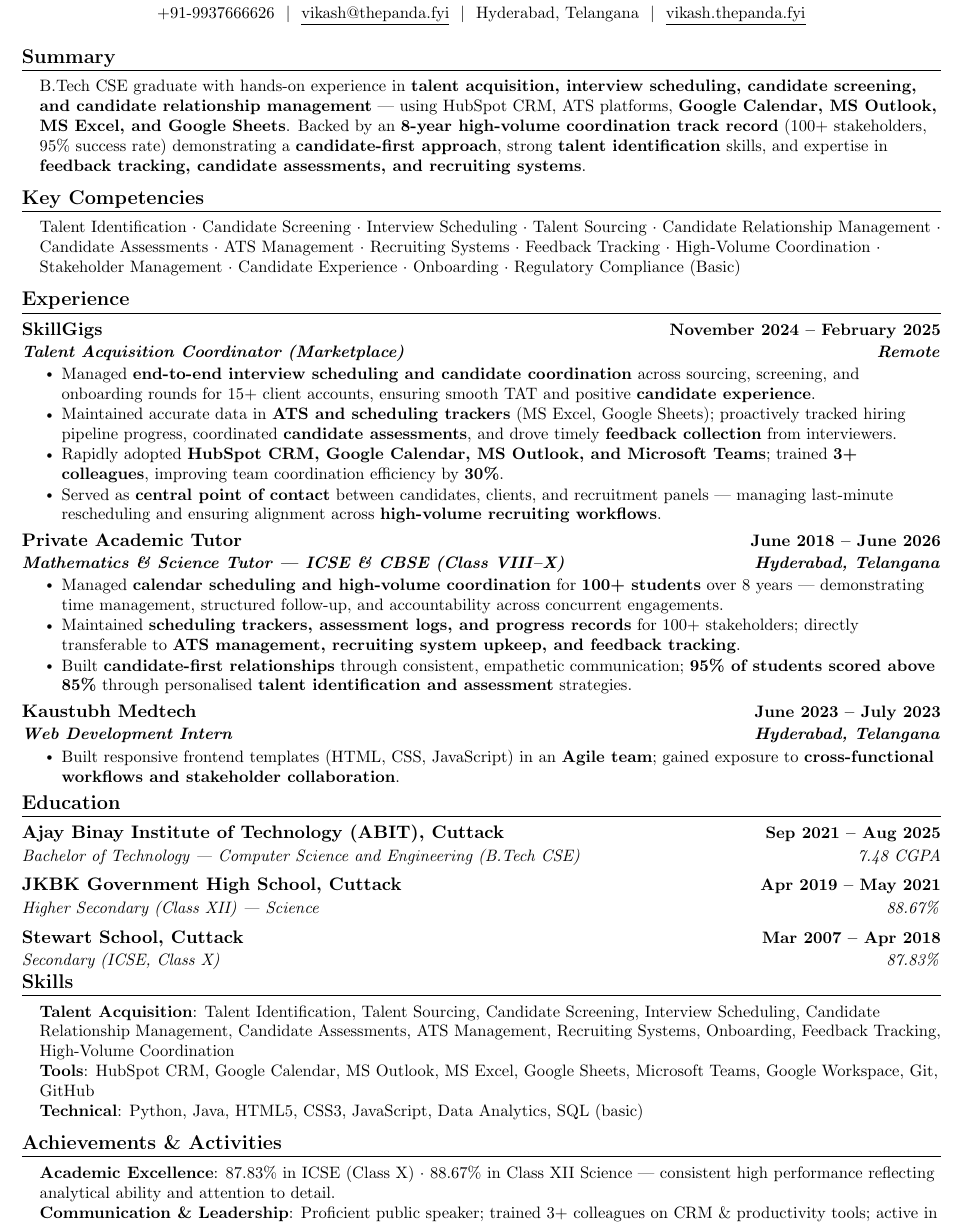
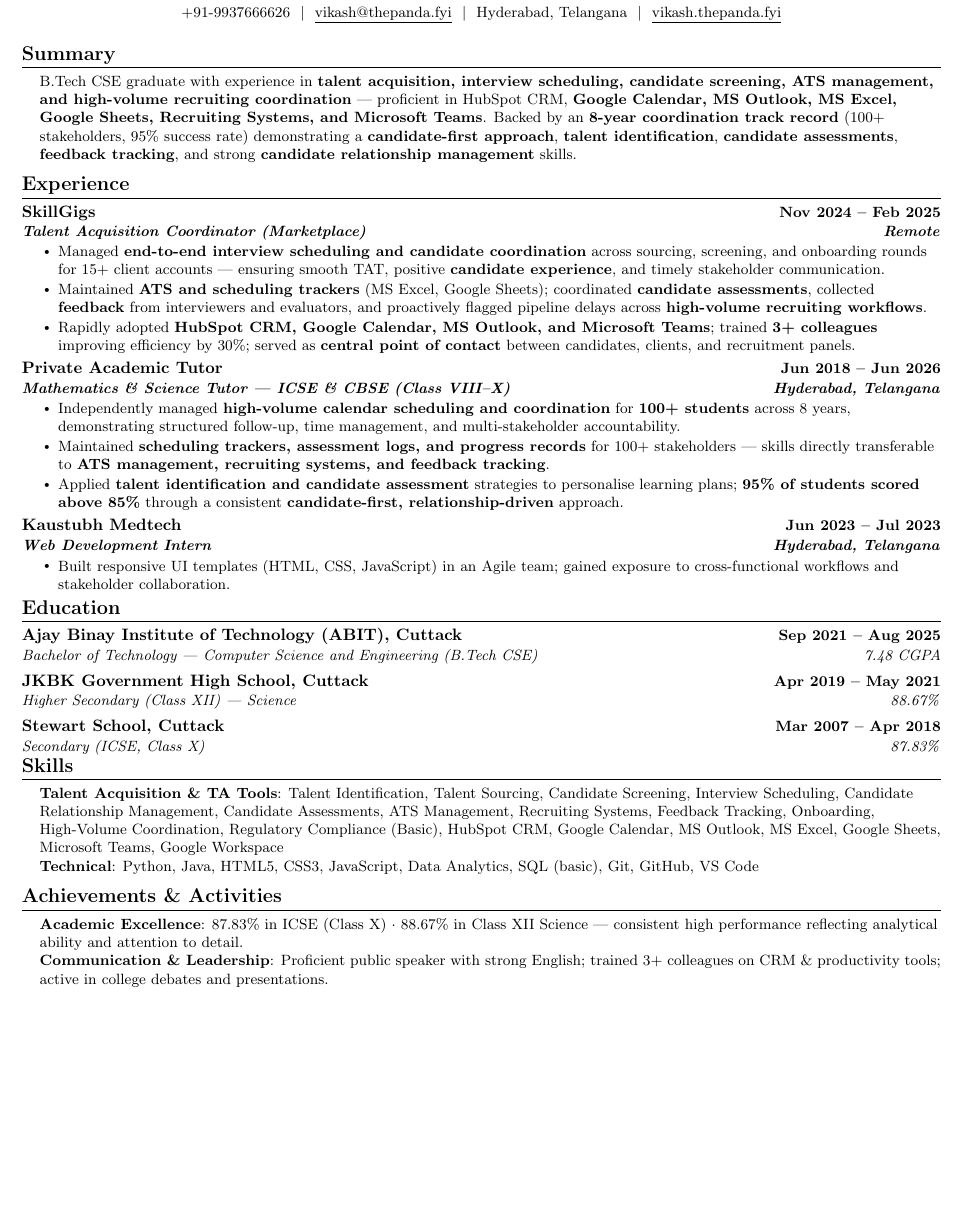
Before and after one commit to Akash-Kumar-Panda/Vikash-Portfolio, a LaTeX CV (resume.tex): part of the page, cut so that both start at the same text, the shorter picture padded with empty space. Compiled offline with pdfLaTeX.

Commit message:
Resume: 10pt single-page, no Key Competencies section, all ATS keywords retained

```diff
--- a/resume.tex
+++ b/resume.tex
@@ -2,7 +2,7 @@
 % Resume in Latex — ATS-Optimized, Single Page
 %------------------------
 
-\documentclass[letterpaper,11pt]{article}
+\documentclass[letterpaper,10pt]{article}
 
 \usepackage{latexsym}
 \usepackage[empty]{fullpage}
@@ -51,12 +51,6 @@
       \textit{\small#3} & \textit{\small #4} \\
     \end{tabular*}\vspace{-7pt}
 }
-\newcommand{\resumeProjectHeading}[2]{
-    \item
-    \begin{tabular*}{1.001\textwidth}{l@{\extracolsep{\fill}}r}
-      \small#1 & \textbf{\small #2}\\
-    \end{tabular*}\vspace{-7pt}
-}
 \newcommand{\resumeSubItem}[1]{\resumeItem{#1}\vspace{-4pt}}
 \renewcommand\labelitemi{$\vcenter{\hbox{\tiny$\bullet$}}$}
 \renewcommand\labelitemii{$\vcenter{\hbox{\tiny$\bullet$}}$}
@@ -83,16 +77,7 @@
 \section{Summary}
 \begin{itemize}[leftmargin=0.15in, label={}]
   \small{\item{
-    B.Tech CSE graduate with hands-on experience in \textbf{talent acquisition, interview scheduling, candidate screening, and candidate relationship management} — using HubSpot CRM, ATS platforms, \textbf{Google Calendar, MS Outlook, MS Excel, and Google Sheets}. Backed by an \textbf{8-year high-volume coordination track record} (100+ stakeholders, 95\% success rate) demonstrating a \textbf{candidate-first approach}, strong \textbf{talent identification} skills, and expertise in \textbf{feedback tracking, candidate assessments, and recruiting systems}.
-  }}
-\end{itemize}
-\vspace{-15pt}
-
-%-----------KEY COMPETENCIES----------
-\section{Key Competencies}
-\begin{itemize}[leftmargin=0.15in, label={}]
-  \small{\item{
-    Talent Identification $\cdot$ Candidate Screening $\cdot$ Interview Scheduling $\cdot$ Talent Sourcing $\cdot$ Candidate Relationship Management $\cdot$ Candidate Assessments $\cdot$ ATS Management $\cdot$ Recruiting Systems $\cdot$ Feedback Tracking $\cdot$ High-Volume Coordination $\cdot$ Stakeholder Management $\cdot$ Candidate Experience $\cdot$ Onboarding $\cdot$ Regulatory Compliance (Basic)
+    B.Tech CSE graduate with experience in \textbf{talent acquisition, interview scheduling, candidate screening, ATS management, and high-volume recruiting coordination} — proficient in HubSpot CRM, \textbf{Google Calendar, MS Outlook, MS Excel, Google Sheets, Recruiting Systems, and Microsoft Teams}. Backed by an \textbf{8-year coordination track record} (100+ stakeholders, 95\% success rate) demonstrating a \textbf{candidate-first approach}, \textbf{talent identification}, \textbf{candidate assessments}, \textbf{feedback tracking}, and strong \textbf{candidate relationship management} skills.
   }}
 \end{itemize}
 \vspace{-15pt}
@@ -102,29 +87,28 @@
   \resumeSubHeadingListStart
 
     \resumeSubheading
-      {SkillGigs}{November 2024 -- February 2025}
+      {SkillGigs}{Nov 2024 -- Feb 2025}
       {\textbf{Talent Acquisition Coordinator (Marketplace)}}{\textbf{Remote}}
       \resumeItemListStart
-        \resumeItem{Managed \textbf{end-to-end interview scheduling and candidate coordination} across sourcing, screening, and onboarding rounds for 15+ client accounts, ensuring smooth TAT and positive \textbf{candidate experience}.}
-        \resumeItem{Maintained accurate data in \textbf{ATS and scheduling trackers} (MS Excel, Google Sheets); proactively tracked hiring pipeline progress, coordinated \textbf{candidate assessments}, and drove timely \textbf{feedback collection} from interviewers.}
-        \resumeItem{Rapidly adopted \textbf{HubSpot CRM, Google Calendar, MS Outlook, and Microsoft Teams}; trained \textbf{3+ colleagues}, improving team coordination efficiency by \textbf{30\%}.}
-        \resumeItem{Served as \textbf{central point of contact} between candidates, clients, and recruitment panels — managing last-minute rescheduling and ensuring alignment across \textbf{high-volume recruiting workflows}.}
+        \resumeItem{Managed \textbf{end-to-end interview scheduling and candidate coordination} across sourcing, screening, and onboarding rounds for 15+ client accounts — ensuring smooth TAT, positive \textbf{candidate experience}, and timely stakeholder communication.}
+        \resumeItem{Maintained \textbf{ATS and scheduling trackers} (MS Excel, Google Sheets); coordinated \textbf{candidate assessments}, collected \textbf{feedback} from interviewers and evaluators, and proactively flagged pipeline delays across \textbf{high-volume recruiting workflows}.}
+        \resumeItem{Rapidly adopted \textbf{HubSpot CRM, Google Calendar, MS Outlook, and Microsoft Teams}; trained \textbf{3+ colleagues} improving efficiency by 30\%; served as \textbf{central point of contact} between candidates, clients, and recruitment panels.}
       \resumeItemListEnd
 
     \resumeSubheading
-      {Private Academic Tutor}{June 2018 -- June 2026}
+      {Private Academic Tutor}{Jun 2018 -- Jun 2026}
       {\textbf{Mathematics \& Science Tutor --- ICSE \& CBSE (Class VIII--X)}}{\textbf{Hyderabad, Telangana}}
       \resumeItemListStart
-        \resumeItem{Managed \textbf{calendar scheduling and high-volume coordination} for \textbf{100+ students} over 8 years — demonstrating time management, structured follow-up, and accountability across concurrent engagements.}
-        \resumeItem{Maintained \textbf{scheduling trackers, assessment logs, and progress records} for 100+ stakeholders; directly transferable to \textbf{ATS management, recruiting system upkeep, and feedback tracking}.}
-        \resumeItem{Built \textbf{candidate-first relationships} through consistent, empathetic communication; \textbf{95\% of students scored above 85\%} through personalised \textbf{talent identification and assessment} strategies.}
+        \resumeItem{Independently managed \textbf{high-volume calendar scheduling and coordination} for \textbf{100+ students} across 8 years, demonstrating structured follow-up, time management, and multi-stakeholder accountability.}
+        \resumeItem{Maintained \textbf{scheduling trackers, assessment logs, and progress records} for 100+ stakeholders — skills directly transferable to \textbf{ATS management, recruiting systems, and feedback tracking}.}
+        \resumeItem{Applied \textbf{talent identification and candidate assessment} strategies to personalise learning plans; \textbf{95\% of students scored above 85\%} through a consistent \textbf{candidate-first, relationship-driven} approach.}
       \resumeItemListEnd
 
     \resumeSubheading
-      {Kaustubh Medtech}{June 2023 -- July 2023}
+      {Kaustubh Medtech}{Jun 2023 -- Jul 2023}
       {\textbf{Web Development Intern}}{\textbf{Hyderabad, Telangana}}
       \resumeItemListStart
-        \resumeItem{Built responsive frontend templates (HTML, CSS, JavaScript) in an \textbf{Agile team}; gained exposure to \textbf{cross-functional workflows and stakeholder collaboration}.}
+        \resumeItem{Built responsive UI templates (HTML, CSS, JavaScript) in an Agile team; gained exposure to cross-functional workflows and stakeholder collaboration.}
       \resumeItemListEnd
 
   \resumeSubHeadingListEnd
@@ -149,9 +133,8 @@
 \section{Skills}
  \begin{itemize}[leftmargin=0.15in, label={}]
     \small{\item{
-     \textbf{Talent Acquisition}{: Talent Identification, Talent Sourcing, Candidate Screening, Interview Scheduling, Candidate Relationship Management, Candidate Assessments, ATS Management, Recruiting Systems, Onboarding, Feedback Tracking, High-Volume Coordination} \\
-     \textbf{Tools}{: HubSpot CRM, Google Calendar, MS Outlook, MS Excel, Google Sheets, Microsoft Teams, Google Workspace, Git, GitHub} \\
-     \textbf{Technical}{: Python, Java, HTML5, CSS3, JavaScript, Data Analytics, SQL (basic)} \\
+     \textbf{Talent Acquisition \& TA Tools}{: Talent Identification, Talent Sourcing, Candidate Screening, Interview Scheduling, Candidate Relationship Management, Candidate Assessments, ATS Management, Recruiting Systems, Feedback Tracking, Onboarding, High-Volume Coordination, Regulatory Compliance (Basic), HubSpot CRM, Google Calendar, MS Outlook, MS Excel, Google Sheets, Microsoft Teams, Google Workspace} \\
+     \textbf{Technical}{: Python, Java, HTML5, CSS3, JavaScript, Data Analytics, SQL (basic), Git, GitHub, VS Code}
     }}
  \end{itemize}
 \vspace{-15pt}
@@ -161,7 +144,7 @@
  \begin{itemize}[leftmargin=0.15in, label={}]
     \small{\item{
      \textbf{Academic Excellence}{: 87.83\% in ICSE (Class X) $\cdot$ 88.67\% in Class XII Science --- consistent high performance reflecting analytical ability and attention to detail.} \\
-     \textbf{Communication \& Leadership}{: Proficient public speaker; trained 3+ colleagues on CRM \& productivity tools; active in college-level debates and presentations.} \\
+     \textbf{Communication \& Leadership}{: Proficient public speaker with strong English; trained 3+ colleagues on CRM \& productivity tools; active in college debates and presentations.}
     }}
  \end{itemize}
 
```
